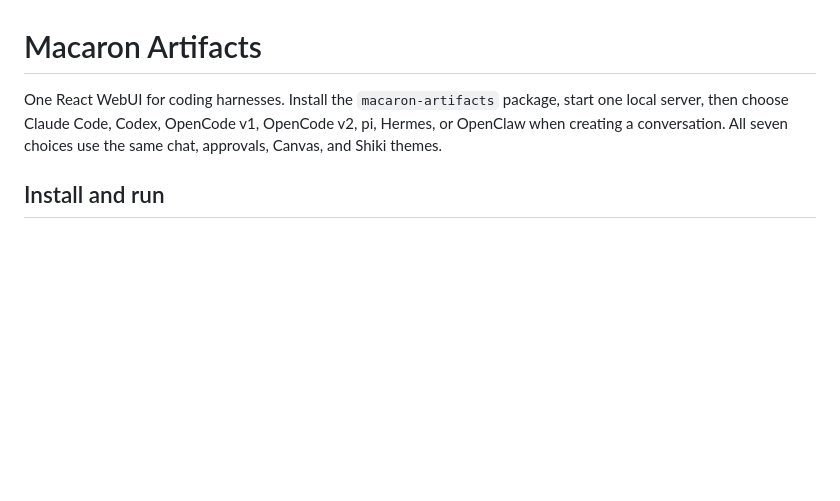
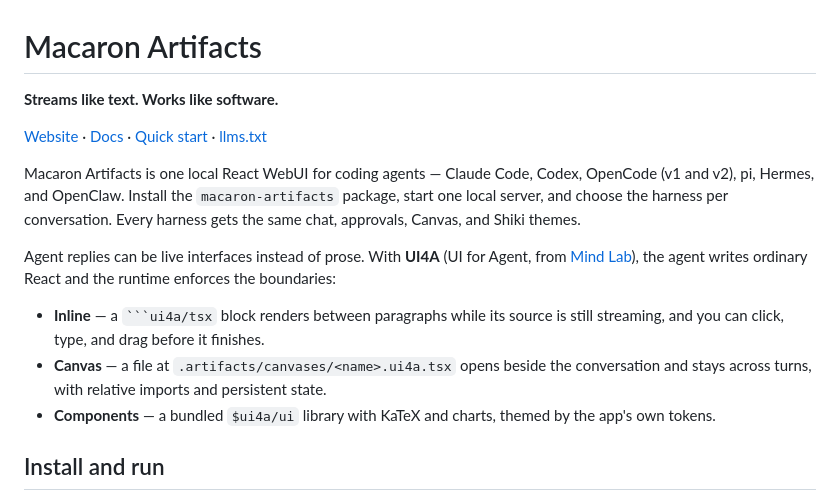
Before and after one commit to MindLab-Research/macaron-artifacts, a Markdown page: README.md, the part around the change. Drawn GitHub-style; blank space fills up the shorter version.

Commit message:
lead the README with UI4A and project links

`````diff
--- a/README.md
+++ b/README.md
@@ -1,6 +1,16 @@
 # Macaron Artifacts
 
-One React WebUI for coding harnesses. Install the `macaron-artifacts` package, start one local server, then choose Claude Code, Codex, OpenCode v1, OpenCode v2, pi, Hermes, or OpenClaw when creating a conversation. All seven choices use the same chat, approvals, Canvas, and Shiki themes.
+**Streams like text. Works like software.**
+
+[Website](https://artifacts.macaron.im) · [Docs](https://artifacts.macaron.im/docs) · [Quick start](https://artifacts.macaron.im/docs/usage) · [llms.txt](https://artifacts.macaron.im/llms.txt)
+
+Macaron Artifacts is one local React WebUI for coding agents — Claude Code, Codex, OpenCode (v1 and v2), pi, Hermes, and OpenClaw. Install the `macaron-artifacts` package, start one local server, and choose the harness per conversation. Every harness gets the same chat, approvals, Canvas, and Shiki themes.
+
+Agent replies can be live interfaces instead of prose. With **UI4A** (UI for Agent, from [Mind Lab](https://www.mindlab.im/updates/ui4a-a-component-native-harness-for-generative-ui)), the agent writes ordinary React and the runtime enforces the boundaries:
+
+- **Inline** — a ```` ```ui4a/tsx ```` block renders between paragraphs while its source is still streaming, and you can click, type, and drag before it finishes.
+- **Canvas** — a file at `.artifacts/canvases/<name>.ui4a.tsx` opens beside the conversation and stays across turns, with relative imports and persistent state.
+- **Components** — a bundled `$ui4a/ui` library with KaTeX and charts, themed by the app's own tokens.
 
 ## Install and run
 
`````
